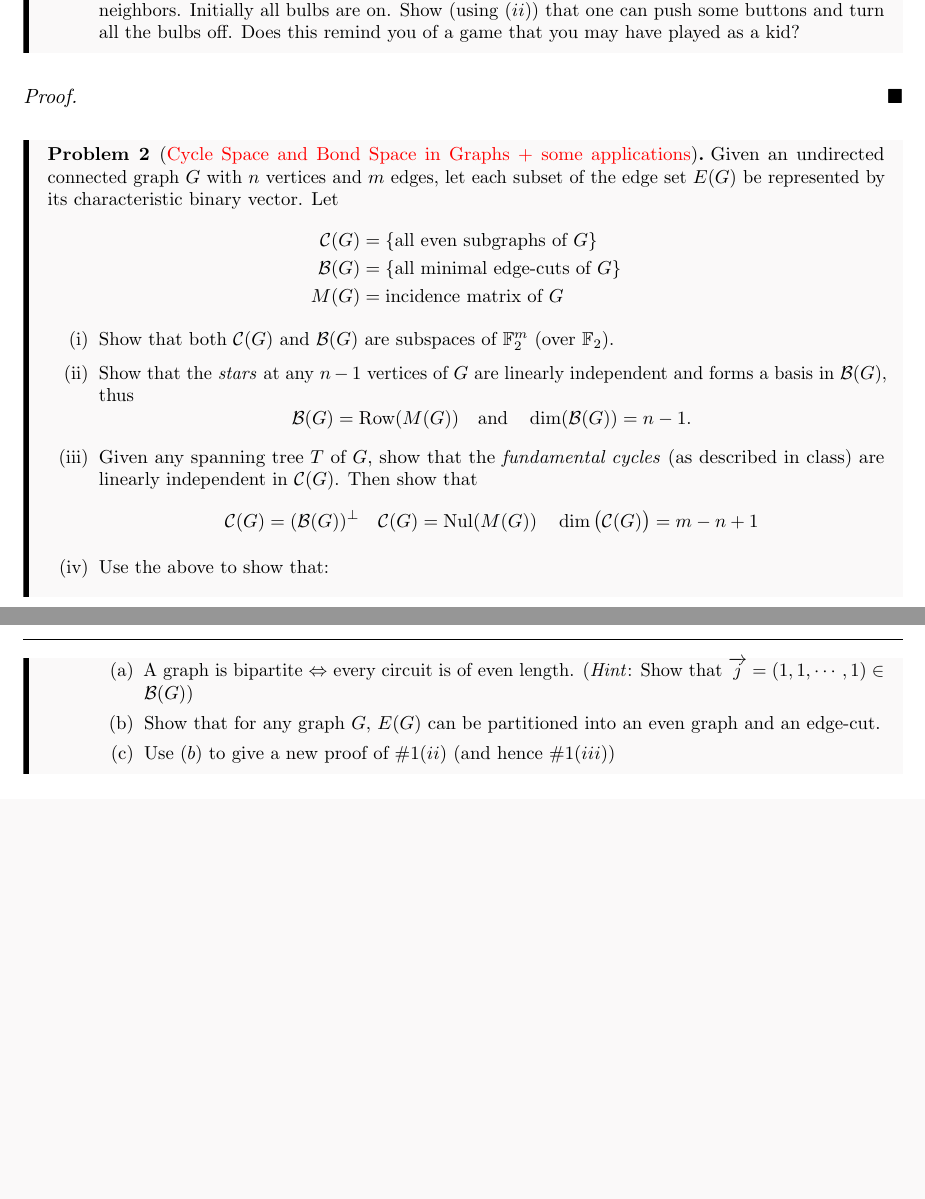
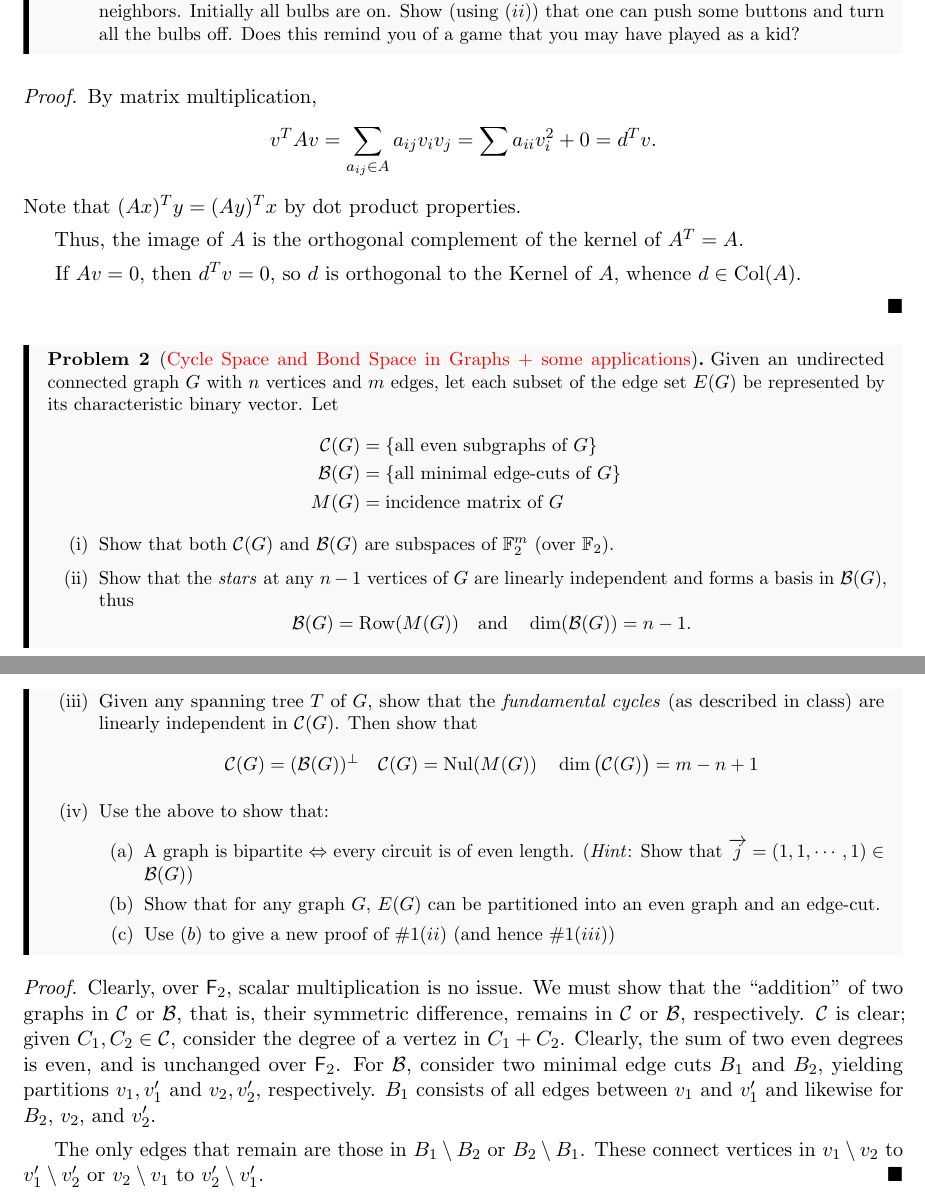
Before and after one commit to Heliscone/alg-combo, a LaTeX problem sheet (Homework/HW8/HW8.tex): two parts of pages 1 and 2 of 2, joined at a grey line, cut so that both start at the same text, the shorter picture padded with empty space. The pictures show the PDF file Homework/HW8/HW8.pdf that the author committed with the source.

Commit message:
hw8-start

```diff
--- a/Homework/HW8/HW8.tex
+++ b/Homework/HW8/HW8.tex
@@ -16,6 +16,13 @@
     \end{enumerate}
 \end{quest}
 \begin{proof}
+    By matrix multiplication, \[v^TAv=\sum_{a_{ij}\in A}a_{ij}v_iv_j=\sum a_{ii}v_i^2+0=d^Tv.\]
+    Note that $(Ax)^Ty=(Ay)^Tx$ by dot product properties.
+
+    Thus, the image of $A$ is the orthogonal complement of the kernel of $A^T=A$.
+
+    If $Av=0$, then $d^Tv=0$, so $d$ is orthogonal to the Kernel of $A$, whence $d\in \text{Col}(A)$.
+
 
 \end{proof}
 \begin{quest}[\textcolor{red}{Cycle Space and Bond Space in Graphs + some applications}]
@@ -38,4 +45,9 @@
         \end{enumerate}
     \end{enumerate}
 \end{quest}
+\begin{proof}
+    Clearly, over $\F_2$, scalar multiplication is no issue. We must show that the ``addition'' of two graphs in $\mathcal{C}$ or $\mathcal{B}$, that is, their symmetric difference, remains in $\mathcal{C}$ or $\mathcal{B}$, respectively. $\mathcal{C}$ is clear; given $C_1,C_2\in\mathcal{C}$, consider the degree of a vertez in $C_1+C_2$. Clearly, the sum of two even degrees is even, and is unchanged over $\F_2$. For $\mathcal{B}$, consider two minimal edge cuts $B_1$ and $B_2$, yielding partitions $v_1, v_1'$ and $v_2, v_2'$, respectively. $B_1$ consists of all edges between $v_1$ and $v_1'$ and likewise for $B_2$, $v_2$, and $v_2'$.
+
+    The only edges that remain are those in $B_1\setminus B_2$ or $B_2\setminus B_1$. These connect vertices in $v_1\setminus v_2$ to $v_1'\setminus v_2'$ or $v_2\setminus v_1$ to $v_2'\setminus v_1'$.
+\end{proof}
 \end{document}
```
Also changed, not shown: Homework/HW8/HW8.pdf.
